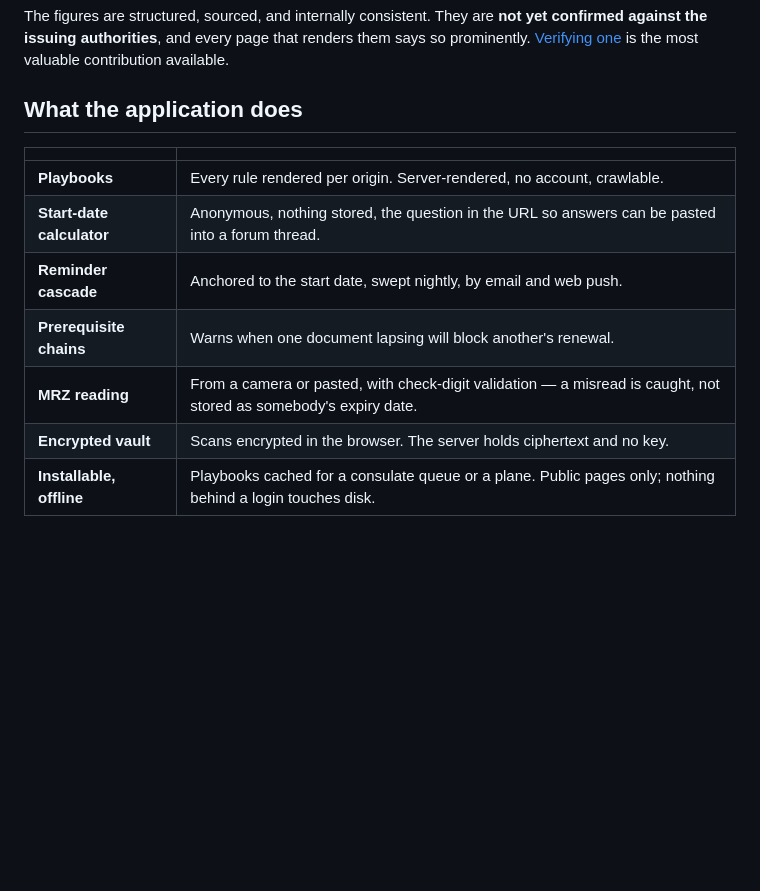
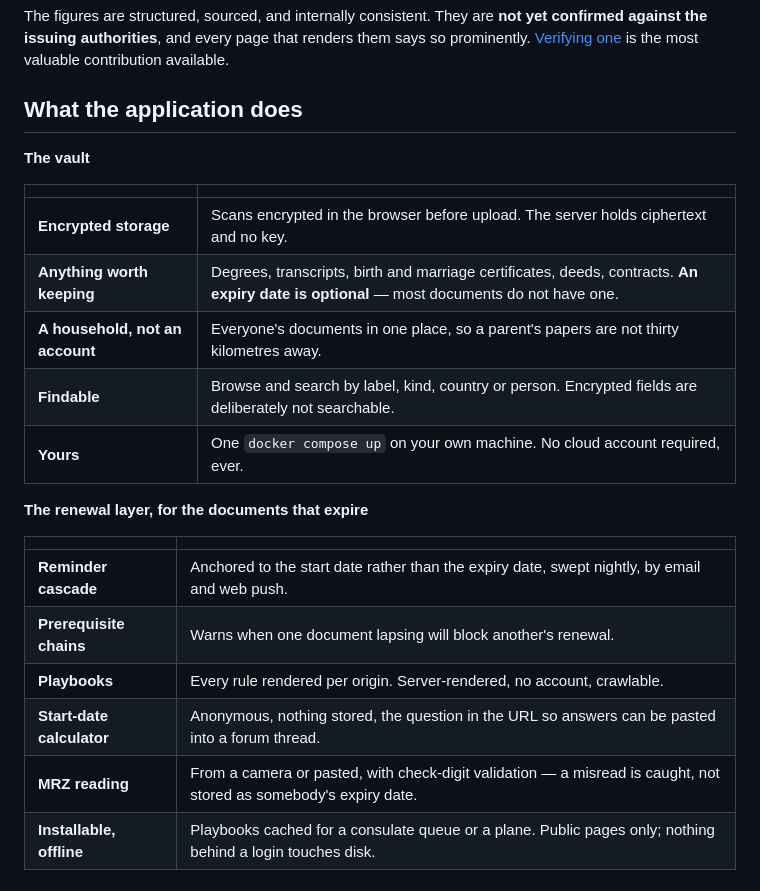
Before and after one commit to cdrrazan/Docaru, a Markdown page: README.md, the part around one of its changes. GitHub-like rendering; blank space fills up the shorter version.

```diff
--- a/README.md
+++ b/README.md
@@ -220,14 +282,25 @@ is the most valuable contribution available.
 
 ## What the application does
 
+**The vault**
+
 | | |
 |---|---|
+| **Encrypted storage** | Scans encrypted in the browser before upload. The server holds ciphertext and no key. |
+| **Anything worth keeping** | Degrees, transcripts, birth and marriage certificates, deeds, contracts. **An expiry date is optional** — most documents do not have one. |
+| **A household, not an account** | Everyone's documents in one place, so a parent's papers are not thirty kilometres away. |
+| **Findable** | Browse and search by label, kind, country or person. Encrypted fields are deliberately not searchable. |
+| **Yours** | One `docker compose up` on your own machine. No cloud account required, ever. |
+
+**The renewal layer, for the documents that expire**
+
+| | |
+|---|---|
+| **Reminder cascade** | Anchored to the start date rather than the expiry date, swept nightly, by email and web push. |
+| **Prerequisite chains** | Warns when one document lapsing will block another's renewal. |
 | **Playbooks** | Every rule rendered per origin. Server-rendered, no account, crawlable. |
 | **Start-date calculator** | Anonymous, nothing stored, the question in the URL so answers can be pasted into a forum thread. |
-| **Reminder cascade** | Anchored to the start date, swept nightly, by email and web push. |
-| **Prerequisite chains** | Warns when one document lapsing will block another's renewal. |
 | **MRZ reading** | From a camera or pasted, with check-digit validation — a misread is caught, not stored as somebody's expiry date. |
-| **Encrypted vault** | Scans encrypted in the browser. The server holds ciphertext and no key. |
 | **Installable, offline** | Playbooks cached for a consulate queue or a plane. Public pages only; nothing behind a login touches disk. |
 
 ## How a rule works
```
Also changed, not shown: other parts of README.md (+118 -55 lines).
